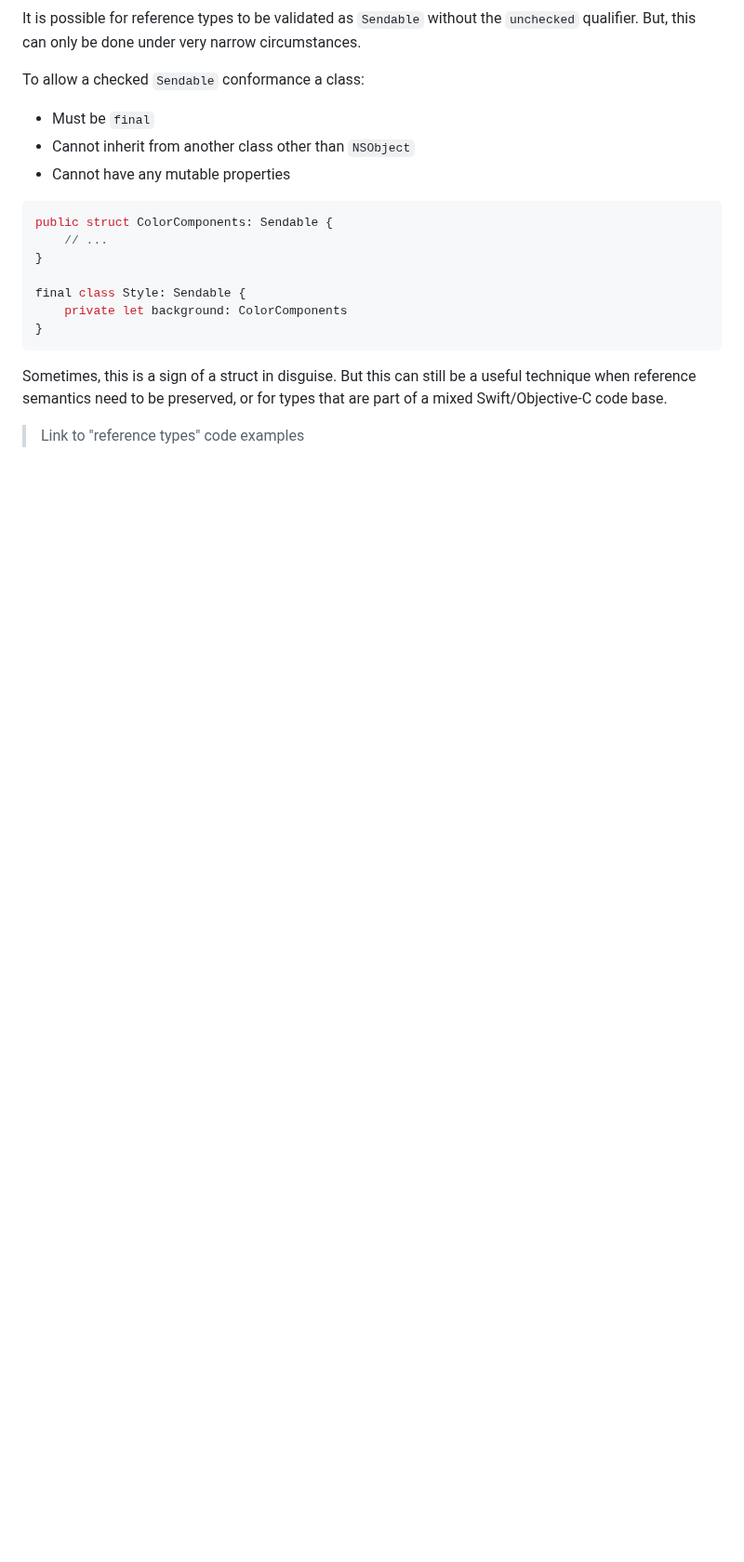
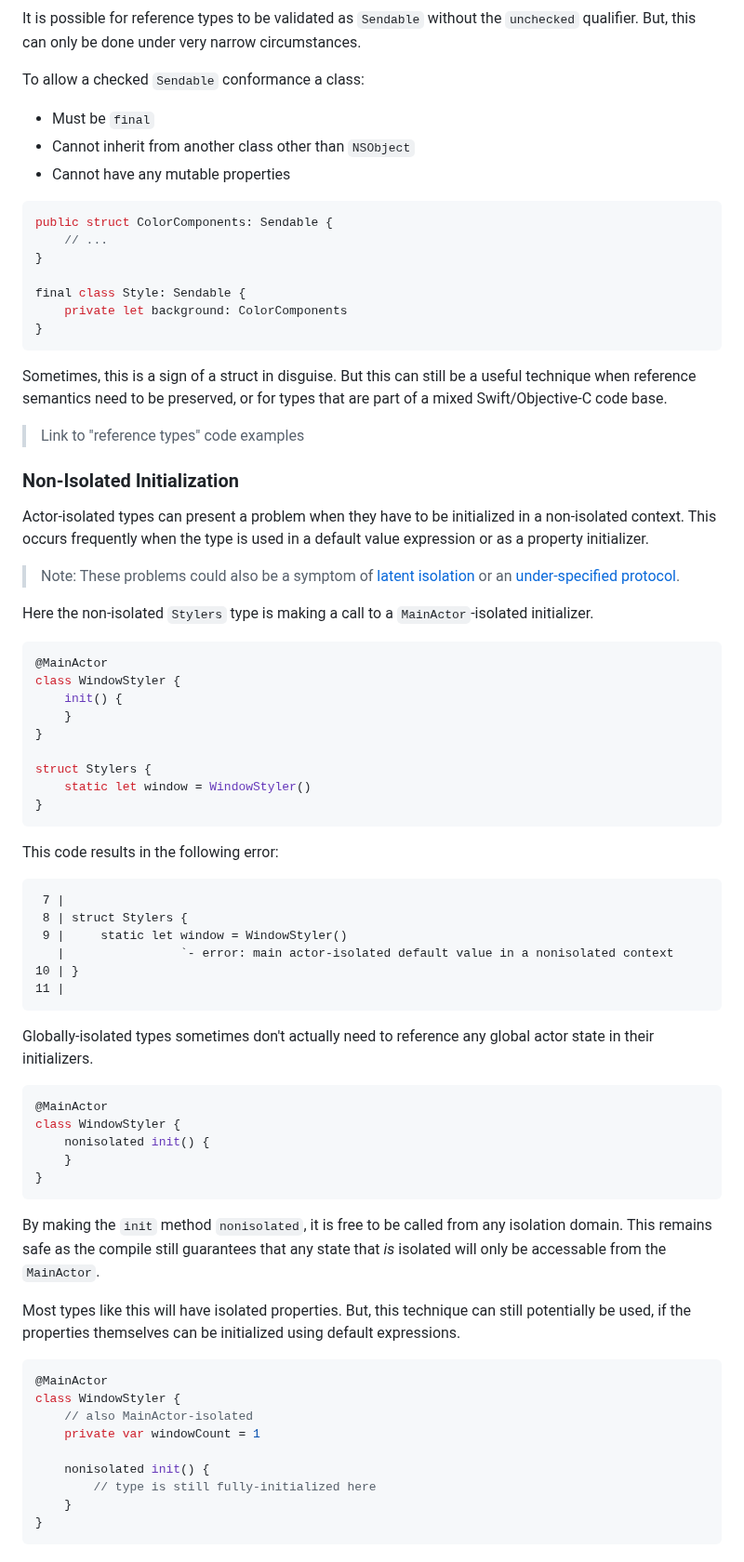
Before and after one commit to apple/swift-migration-guide, a Markdown page: Guide.docc/CommonProblems.md, the part around the change. Shown at 93% size. Drawn GitHub-style; blank space fills up the shorter version.

Commit message:
Non-Isolated Initialization

````diff
--- a/Guide.docc/CommonProblems.md
+++ b/Guide.docc/CommonProblems.md
@@ -653,3 +653,72 @@ But this can still be a useful technique when reference semantics need to be
 preserved, or for types that are part of a mixed Swift/Objective-C code base.
 
 > Link to "reference types" code examples
+
+### Non-Isolated Initialization
+
+Actor-isolated types can present a problem when they have to be initialized in
+a non-isolated context.
+This occurs frequently when the type is used in a default value expression or
+as a property initializer.
+
+> Note: These problems could also be a symptom of
+[latent isolation](#Latent-Isolation) or an
+[under-specified protocol](#Under-Specified-Protocol).
+
+Here the non-isolated `Stylers` type is making a call to a
+`MainActor`-isolated initializer.
+
+```swift
+@MainActor
+class WindowStyler {
+    init() {
+    }
+}
+
+struct Stylers {
+    static let window = WindowStyler()
+}
+```
+
+This code results in the following error:
+
+```
+ 7 |
+ 8 | struct Stylers {
+ 9 |     static let window = WindowStyler()
+   |                `- error: main actor-isolated default value in a nonisolated context
+10 | }
+11 |
+```
+
+Globally-isolated types sometimes don't actually need to reference any global
+actor state in their initializers.
+
+```swift
+@MainActor
+class WindowStyler {
+    nonisolated init() {
+    }
+}
+```
+
+By making the `init` method `nonisolated`, it is free to be called from any
+isolation domain.
+This remains safe as the compile still guarantees that any state that *is*
+isolated will only be accessable from the `MainActor`.
+
+Most types like this will have isolated properties.
+But, this technique can still potentially be used, if the
+properties themselves can be initialized using default expressions.
+
+```swift
+@MainActor
+class WindowStyler {
+    // also MainActor-isolated
+    private var windowCount = 1
+
+    nonisolated init() {
+        // type is still fully-initialized here
+    }
+}
+```
````
